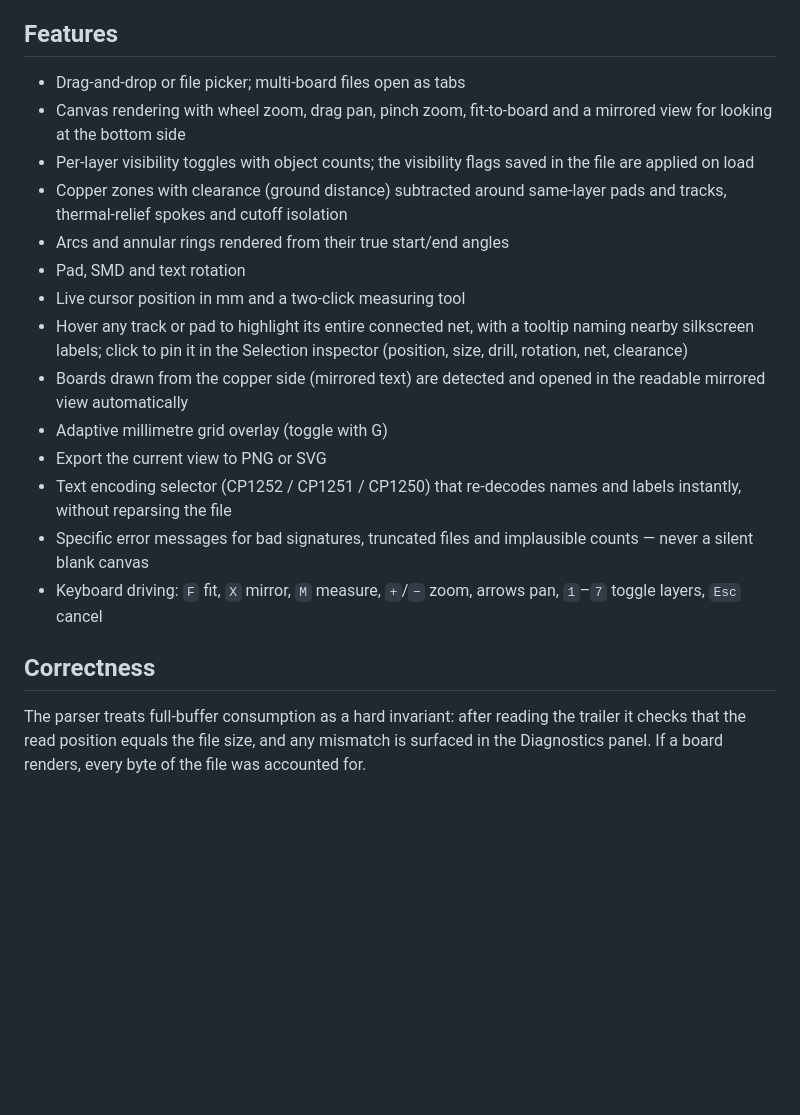
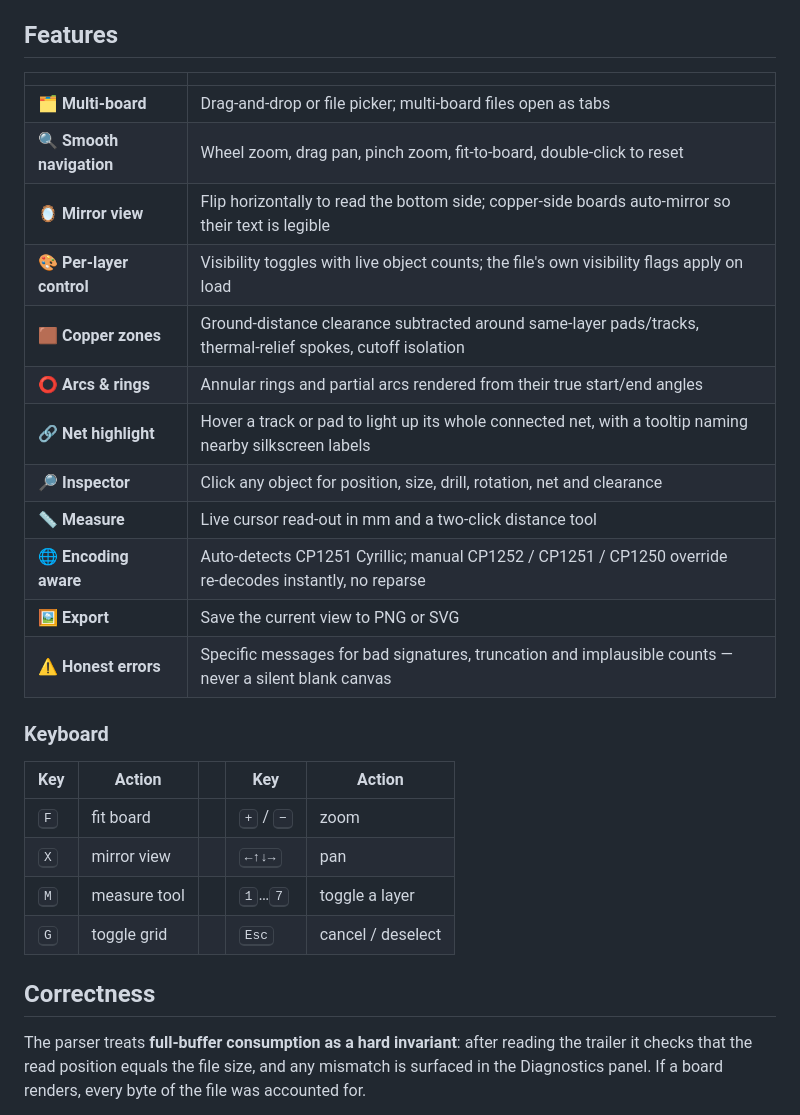
Before and after one commit to MVRer/lay6.js, a Markdown page: README.md, the part around one of its changes. Rendered like a GitHub page; blank space fills up the shorter version.

```diff
--- a/README.md
+++ b/README.md
@@ -19,34 +51,34 @@ Sprint-Layout 6). Open the page, drop a file, look at your board.
 
 ## Features
 
-- Drag-and-drop or file picker; multi-board files open as tabs
-- Canvas rendering with wheel zoom, drag pan, pinch zoom, fit-to-board and a
-  mirrored view for looking at the bottom side
-- Per-layer visibility toggles with object counts; the visibility flags saved
-  in the file are applied on load
-- Copper zones with clearance (ground distance) subtracted around same-layer
-  pads and tracks, thermal-relief spokes and cutoff isolation
-- Arcs and annular rings rendered from their true start/end angles
-- Pad, SMD and text rotation
-- Live cursor position in mm and a two-click measuring tool
-- Hover any track or pad to highlight its entire connected net, with a
-  tooltip naming nearby silkscreen labels; click to pin it in the
-  Selection inspector (position, size, drill, rotation, net, clearance)
-- Boards drawn from the copper side (mirrored text) are detected and
-  opened in the readable mirrored view automatically
-- Adaptive millimetre grid overlay (toggle with G)
-- Export the current view to PNG or SVG
-- Text encoding selector (CP1252 / CP1251 / CP1250) that re-decodes names and
-  labels instantly, without reparsing the file
-- Specific error messages for bad signatures, truncated files and implausible
-  counts — never a silent blank canvas
-- Keyboard driving: `F` fit, `X` mirror, `M` measure, `+`/`−` zoom, arrows pan,
-  `1`–`7` toggle layers, `Esc` cancel
+| | |
+|---|---|
+| 🗂️ **Multi‑board** | Drag‑and‑drop or file picker; multi‑board files open as tabs |
+| 🔍 **Smooth navigation** | Wheel zoom, drag pan, pinch zoom, fit‑to‑board, double‑click to reset |
+| 🪞 **Mirror view** | Flip horizontally to read the bottom side; copper‑side boards auto‑mirror so their text is legible |
+| 🎨 **Per‑layer control** | Visibility toggles with live object counts; the file's own visibility flags apply on load |
+| 🟫 **Copper zones** | Ground‑distance clearance subtracted around same‑layer pads/tracks, thermal‑relief spokes, cutoff isolation |
+| ⭕ **Arcs & rings** | Annular rings and partial arcs rendered from their true start/end angles |
+| 🔗 **Net highlight** | Hover a track or pad to light up its whole connected net, with a tooltip naming nearby silkscreen labels |
+| 🔎 **Inspector** | Click any object for position, size, drill, rotation, net and clearance |
+| 📏 **Measure** | Live cursor read‑out in mm and a two‑click distance tool |
+| 🌐 **Encoding aware** | Auto‑detects CP1251 Cyrillic; manual CP1252 / CP1251 / CP1250 override re‑decodes instantly, no reparse |
+| 🖼️ **Export** | Save the current view to PNG or SVG |
+| ⚠️ **Honest errors** | Specific messages for bad signatures, truncation and implausible counts — never a silent blank canvas |
+
+### Keyboard
+
+| Key | Action | | Key | Action |
+|---|---|---|---|---|
+| <kbd>F</kbd> | fit board | | <kbd>+</kbd> / <kbd>−</kbd> | zoom |
+| <kbd>X</kbd> | mirror view | | <kbd>←↑↓→</kbd> | pan |
+| <kbd>M</kbd> | measure tool | | <kbd>1</kbd>…<kbd>7</kbd> | toggle a layer |
+| <kbd>G</kbd> | toggle grid | | <kbd>Esc</kbd> | cancel / deselect |
 
 ## Correctness
 
-The parser treats full-buffer consumption as a hard invariant: after reading
+The parser treats **full‑buffer consumption as a hard invariant**: after reading
 the trailer it checks that the read position equals the file size, and any
-mismatch is surfaced in the Diagnostics panel. If a board renders, every byte
-of the file was accounted for.
+mismatch is surfaced in the Diagnostics panel. If a board renders, every byte of
+the file was accounted for.
 
```
Also changed, not shown: other parts of README.md (+80 -41 lines), docs/screenshot.png (added), 10 other files.
